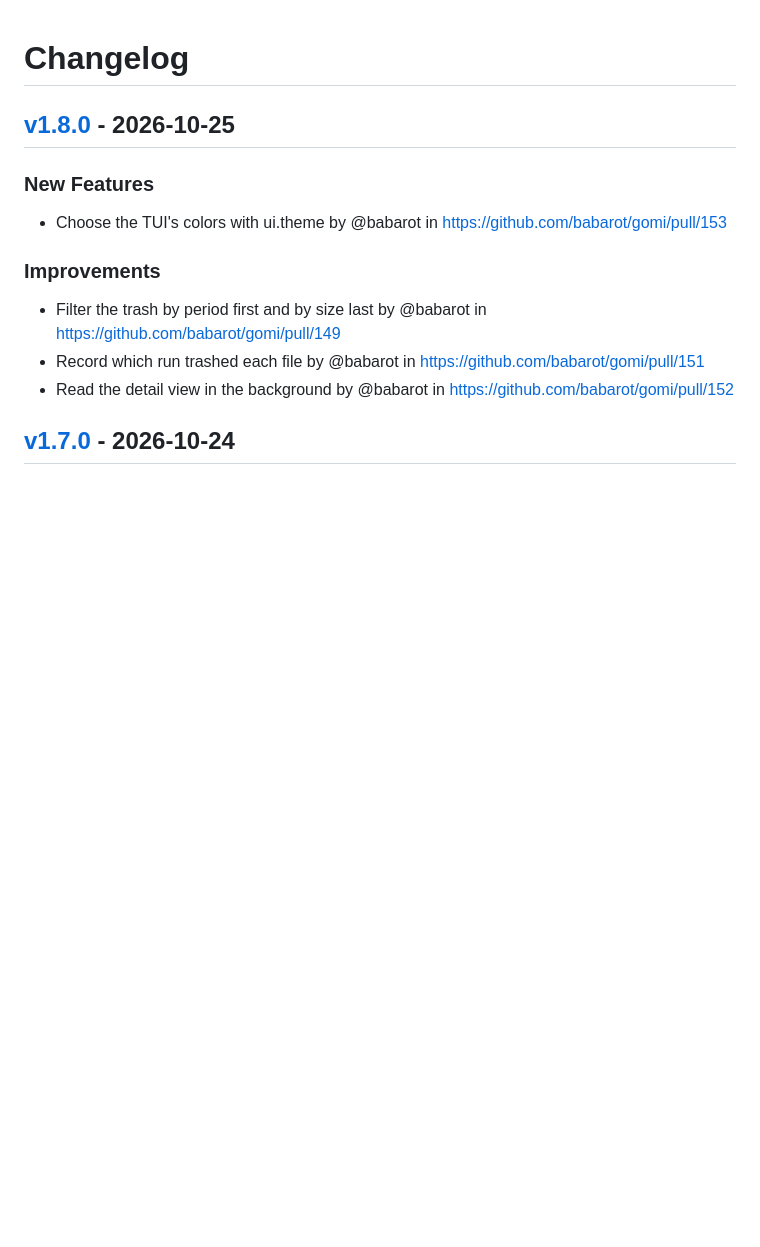
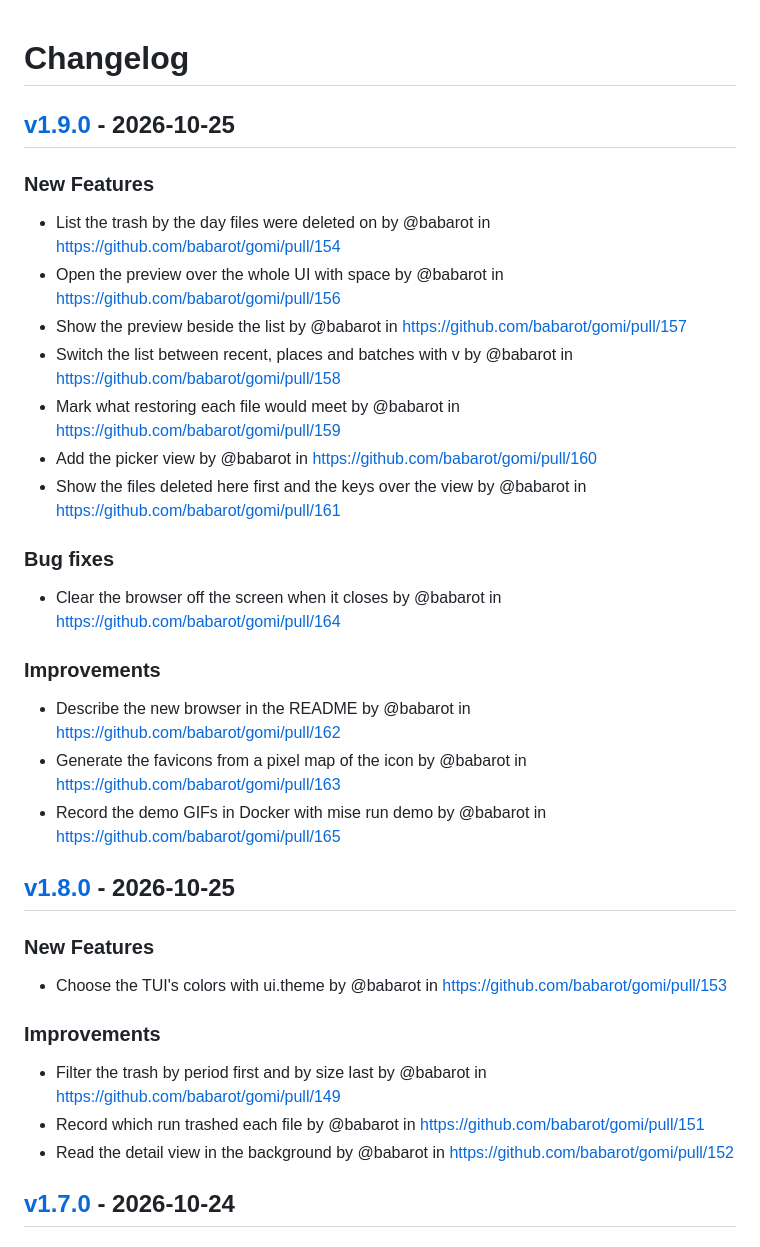
Before and after one commit to babarot/gomi, a Markdown page: CHANGELOG.md, the part around the change. Rendered like a GitHub page; blank space fills up the shorter version.

Commit message:
[tagpr] update CHANGELOG.md

```diff
--- a/CHANGELOG.md
+++ b/CHANGELOG.md
@@ -1,4 +1,20 @@
 # Changelog
+
+## [v1.9.0](https://github.com/babarot/gomi/compare/v1.8.0...v1.9.0) - 2026-10-25
+### New Features
+- List the trash by the day files were deleted on by @babarot in https://github.com/babarot/gomi/pull/154
+- Open the preview over the whole UI with space by @babarot in https://github.com/babarot/gomi/pull/156
+- Show the preview beside the list by @babarot in https://github.com/babarot/gomi/pull/157
+- Switch the list between recent, places and batches with v by @babarot in https://github.com/babarot/gomi/pull/158
+- Mark what restoring each file would meet by @babarot in https://github.com/babarot/gomi/pull/159
+- Add the picker view by @babarot in https://github.com/babarot/gomi/pull/160
+- Show the files deleted here first and the keys over the view by @babarot in https://github.com/babarot/gomi/pull/161
+### Bug fixes
+- Clear the browser off the screen when it closes by @babarot in https://github.com/babarot/gomi/pull/164
+### Improvements
+- Describe the new browser in the README by @babarot in https://github.com/babarot/gomi/pull/162
+- Generate the favicons from a pixel map of the icon by @babarot in https://github.com/babarot/gomi/pull/163
+- Record the demo GIFs in Docker with mise run demo by @babarot in https://github.com/babarot/gomi/pull/165
 
 ## [v1.8.0](https://github.com/babarot/gomi/compare/v1.7.0...v1.8.0) - 2026-10-25
 ### New Features
```
